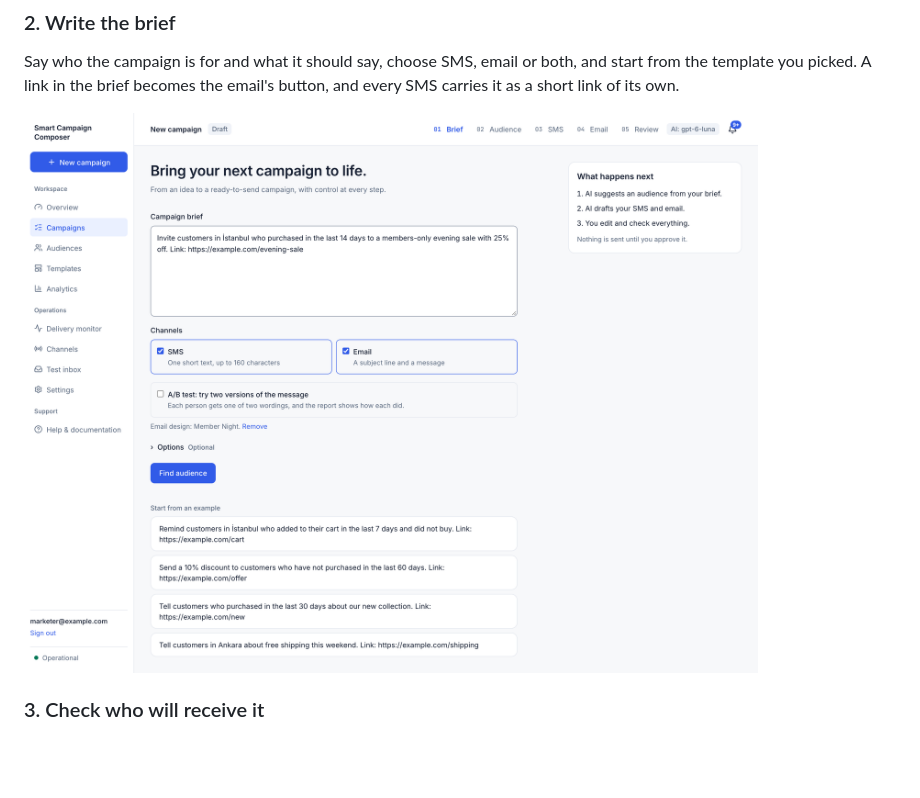
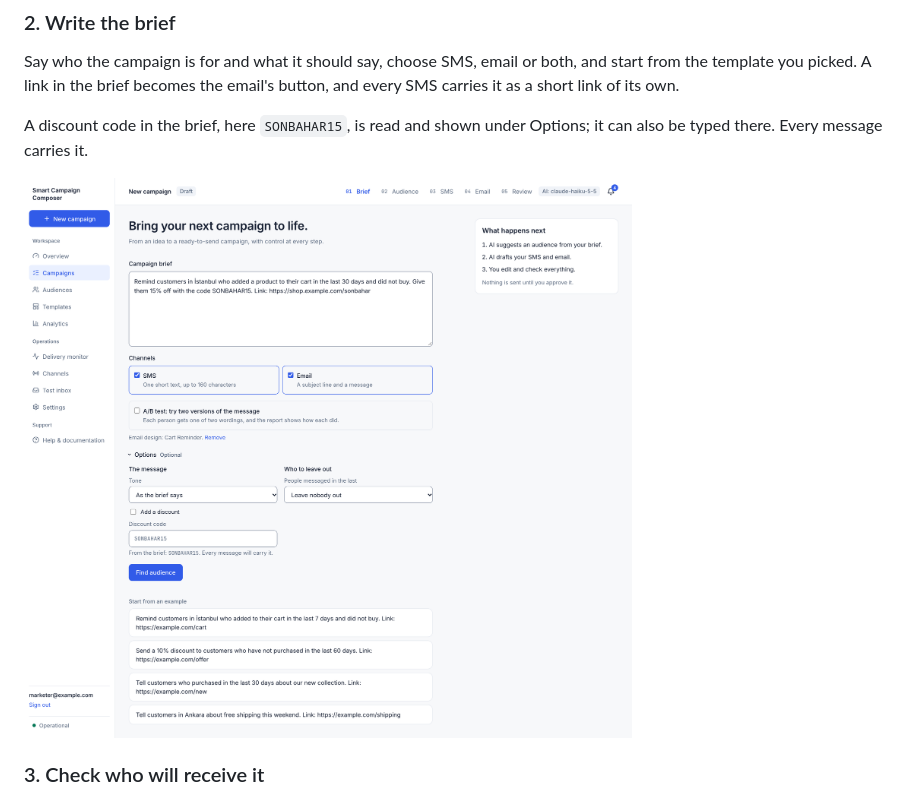
Before and after one commit to negativexq/smart-campaign-composer, a Markdown page: README.md, the part around one of its changes. GitHub-like rendering; pictures changed too: docs/screenshots/brief.png; blank space fills up the shorter version.

```diff
--- a/README.md
+++ b/README.md
@@ -38,7 +38,9 @@ Images go through one library, which redraws each upload and removes its hidden
 
 Say who the campaign is for and what it should say, choose SMS, email or both, and start from the template you picked. A link in the brief becomes the email's button, and every SMS carries it as a short link of its own.
 
-![New campaign: a brief, both channels selected and the Member Night template chosen](docs/screenshots/brief.png)
+A discount code in the brief, here `SONBAHAR15`, is read and shown under Options; it can also be typed there. Every message carries it.
+
+![New campaign: a brief with a discount code and a link, both channels selected, the Cart Reminder template chosen and the code read from the brief under Options](docs/screenshots/brief.png)
 
 ### 3. Check who will receive it
 
```
Also changed, not shown: other parts of README.md (+14 -4 lines), docs/screenshots/email-content.png, docs/screenshots/review.png, docs/screenshots/sms-content.png (added), docs/screenshots/test-inbox-sms.png (added), docs/screenshots/test-inbox.png.
